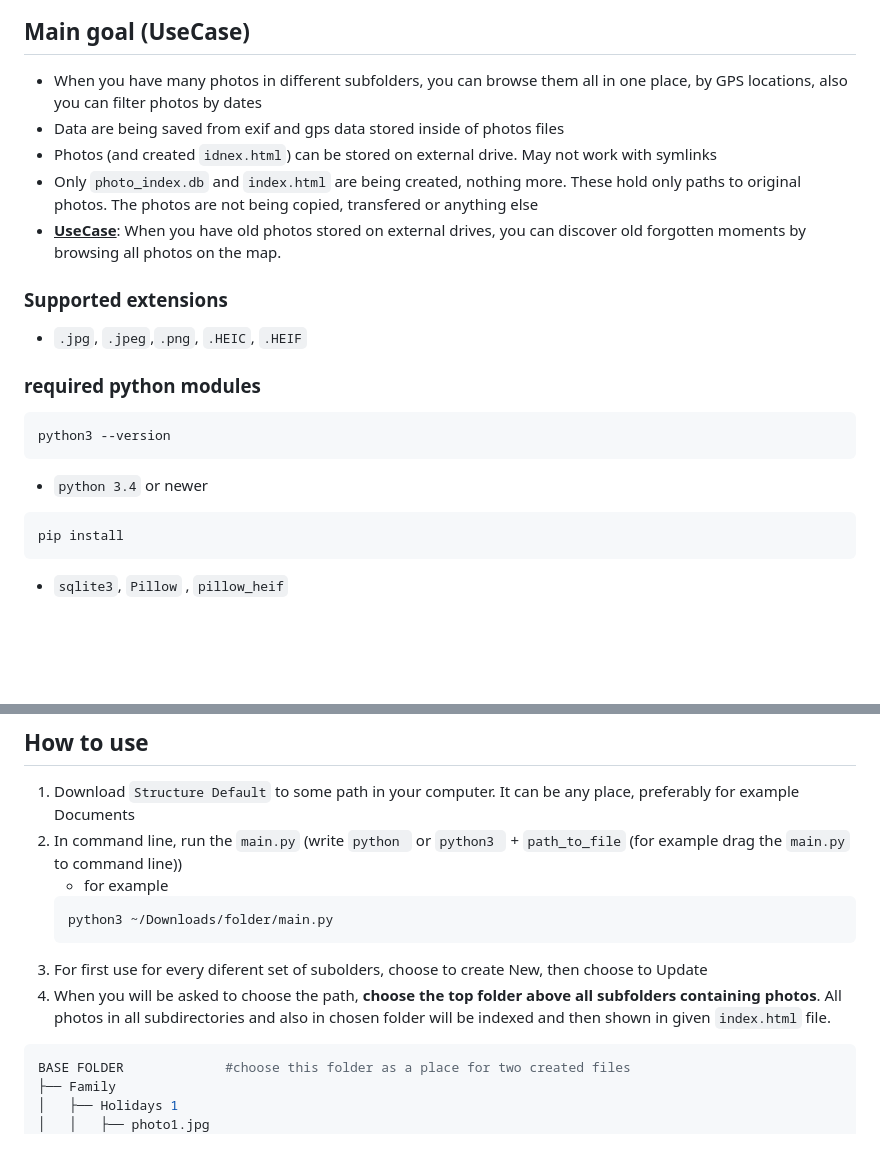
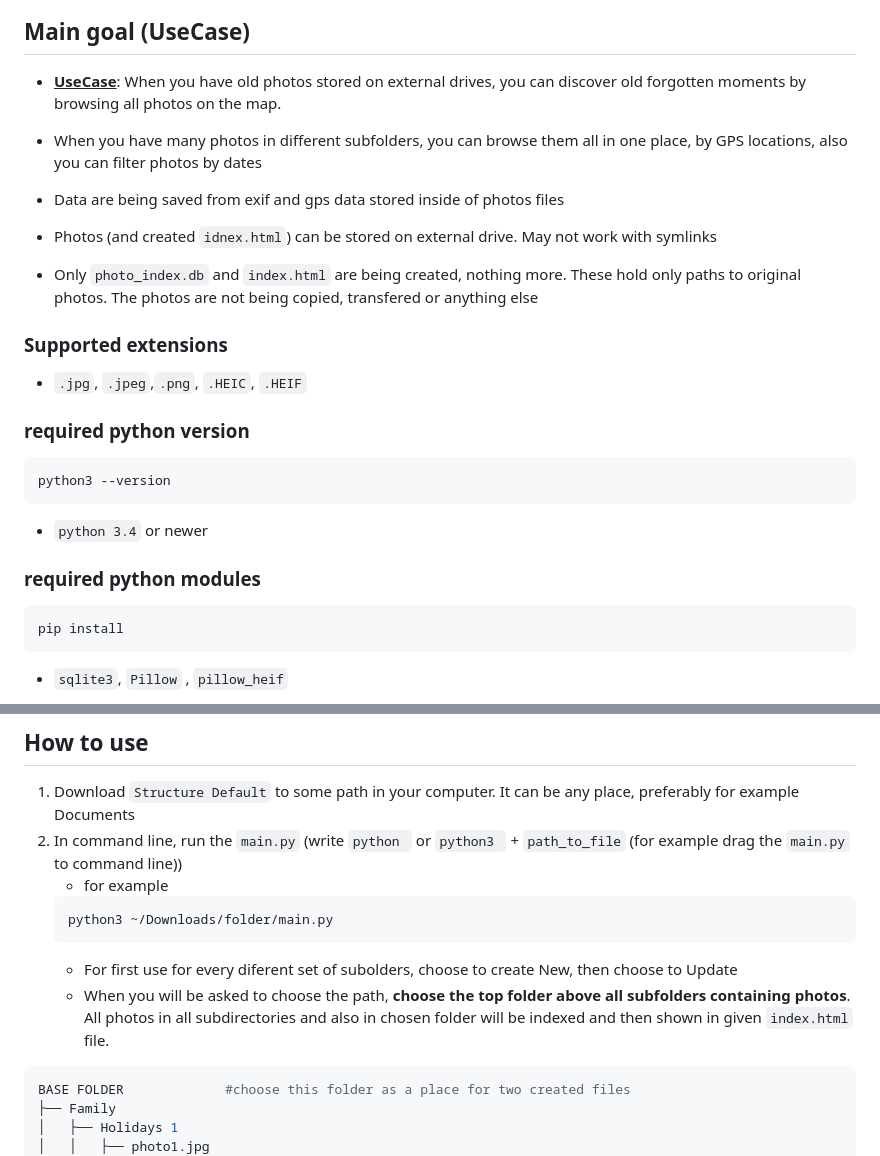
Before and after one commit to KolacekF/PhotoLibrary, a Markdown page: README.md, 2 parts joined by grey strips. GitHub-like rendering; blank space fills up the shorter version.

````diff
--- a/README.md
+++ b/README.md
@@ -1,19 +1,21 @@
 # Photo library
 ![web browser screenshot of map](examples/example-map.png)
 ## Main goal (UseCase)
+- **<ins>UseCase</ins>**: When you have old photos stored on external drives, you can discover old forgotten moments by browsing all photos on the map.
+
 - When you have many photos in different subfolders, you can browse them all in one place, by GPS locations, also you can filter photos by dates
 - Data are being saved from exif and gps data stored inside of photos files
 - Photos (and created `idnex.html`) can be stored on external drive. May not work with symlinks
 - Only `photo_index.db` and `index.html` are being created, nothing more. These hold only paths to original photos. The photos are not being copied, transfered or anything else
-- **<ins>UseCase</ins>**: When you have old photos stored on external drives, you can discover old forgotten moments by browsing all photos on the map.
 
 ### Supported extensions
 - `.jpg`, `.jpeg`,`.png`, `.HEIC`, `.HEIF`
-### required python modules
+### required python version
 ```bash
 python3 --version
 ```
 - `python 3.4` or newer
+### required python modules
 ```bash
 pip install
 ```
@@ -26,8 +28,8 @@ pip install
     ```bash
     python3 ~/Downloads/folder/main.py
     ```
-3. For first use for every diferent set of subolders, choose to create New, then choose to Update
-4. When you will be asked to choose the path, **choose the top folder above all subfolders containing photos**. All photos in all subdirectories and also in chosen folder will be indexed and then shown in given `index.html` file.
+   - For first use for every diferent set of subolders, choose to create New, then choose to Update
+   - When you will be asked to choose the path, **choose the top folder above all subfolders containing photos**. All photos in all subdirectories and also in chosen folder will be indexed and then shown in given `index.html` file.
 ```bash
 BASE FOLDER             #choose this folder as a place for two created files
 ├── Family
````
